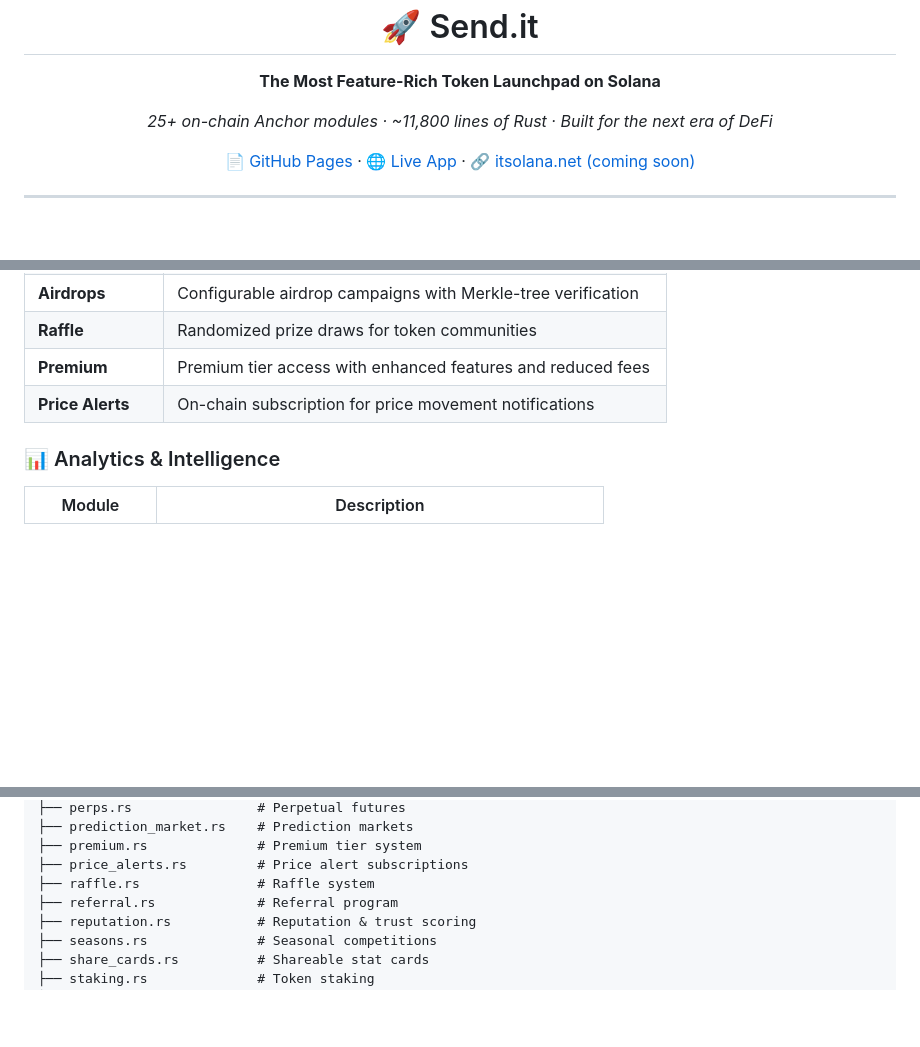
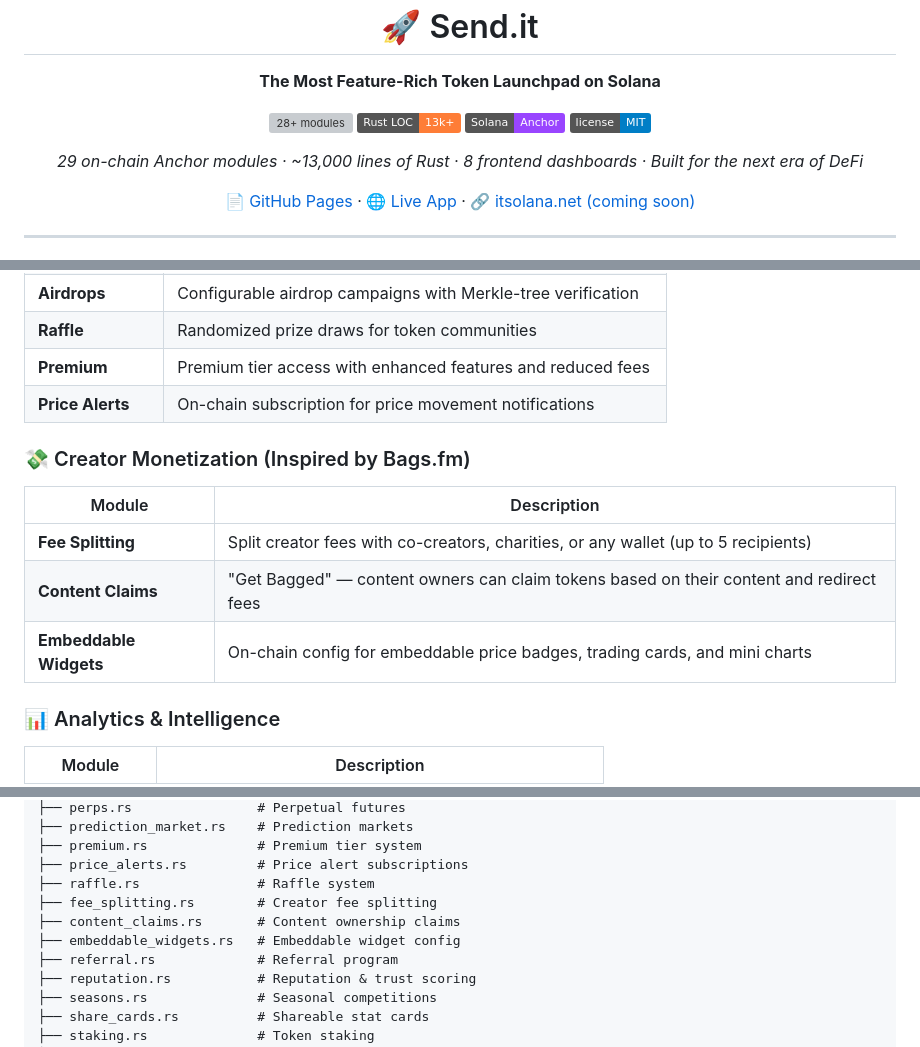
Before and after one commit to joebower1983-a11y/send_it, a Markdown page: README.md, 3 parts joined by grey strips. Drawn GitHub-style; badges without logos; blank space fills up the shorter version; grey boxes are pictures that could not be loaded.

Commit message:
docs: update README — 29 modules, 13k LOC, new badges, Bags-inspired features

```diff
--- a/README.md
+++ b/README.md
@@ -2,7 +2,13 @@
   <h1 align="center">🚀 Send.it</h1>
   <p align="center"><strong>The Most Feature-Rich Token Launchpad on Solana</strong></p>
   <p align="center">
-    <em>25+ on-chain Anchor modules · ~11,800 lines of Rust · Built for the next era of DeFi</em>
+    <img src="https://img.shields.io/badge/modules-29-00c896-00c896" alt="28+ modules">
+    <img src="https://img.shields.io/badge/Rust_LOC-13k%2B-orange" alt="Rust LOC">
+    <img src="https://img.shields.io/badge/Solana-Anchor-9945FF?logo=solana" alt="Solana Anchor">
+    <img src="https://img.shields.io/badge/license-MIT-blue" alt="MIT License">
+  </p>
+  <p align="center">
+    <em>29 on-chain Anchor modules · ~13,000 lines of Rust · 8 frontend dashboards · Built for the next era of DeFi</em>
   </p>
   <p align="center">
     <a href="https://joebower1983-a11y.github.io/send_it/">📄 GitHub Pages</a> ·
@@ -71,6 +77,13 @@ Send.it is a **next-generation token launchpad** on Solana that goes far beyond
 | **Premium** | Premium tier access with enhanced features and reduced fees |
 | **Price Alerts** | On-chain subscription for price movement notifications |
 
+### 💸 Creator Monetization (Inspired by Bags.fm)
+| Module | Description |
+|--------|-------------|
+| **Fee Splitting** | Split creator fees with co-creators, charities, or any wallet (up to 5 recipients) |
+| **Content Claims** | "Get Bagged" — content owners can claim tokens based on their content and redirect fees |
+| **Embeddable Widgets** | On-chain config for embeddable price badges, trading cards, and mini charts |
+
 ### 📊 Analytics & Intelligence
 | Module | Description |
 |--------|-------------|
@@ -101,6 +114,9 @@ programs/send_it/src/
 ├── premium.rs              # Premium tier system
 ├── price_alerts.rs         # Price alert subscriptions
 ├── raffle.rs               # Raffle system
+├── fee_splitting.rs        # Creator fee splitting
+├── content_claims.rs       # Content ownership claims
+├── embeddable_widgets.rs   # Embeddable widget config
 ├── referral.rs             # Referral program
 ├── reputation.rs           # Reputation & trust scoring
 ├── seasons.rs              # Seasonal competitions
```
Also changed, not shown: other parts of README.md (+2 -2 lines).
